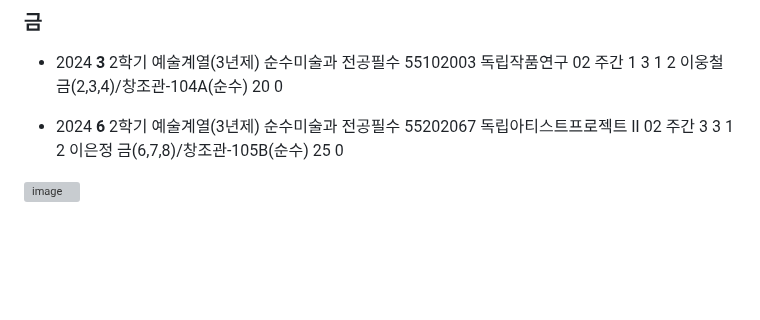
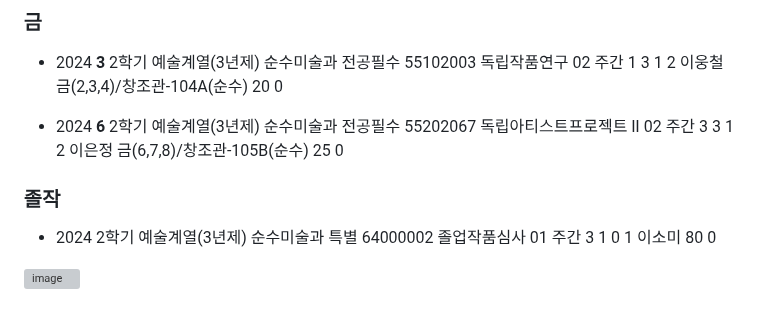
Before and after one commit to Jaeboong/Study, a Markdown page: Nakyoung.md, the part around the change. GitHub-like rendering; blank space fills up the shorter version; grey boxes are pictures that could not be loaded.

```diff
--- a/Nakyoung.md
+++ b/Nakyoung.md
@@ -80,5 +80,9 @@
 
 - 2024	**6** 2학기	예술계열(3년제)	순수미술과	전공필수	55202067	독립아티스트프로젝트 Ⅱ	02	주간	3	3	1	2	이은정	금(6,7,8)/창조관-105B(순수)	25	0
 
+### 졸작
+
+- 2024	2학기	예술계열(3년제)	순수미술과	특별	64000002	졸업작품심사	01	주간	3	1	0	1	이소미		80	0
+
 
 ![image](https://github.com/user-attachments/assets/901db1f7-7b07-433a-8570-05aa93288a87)
```
